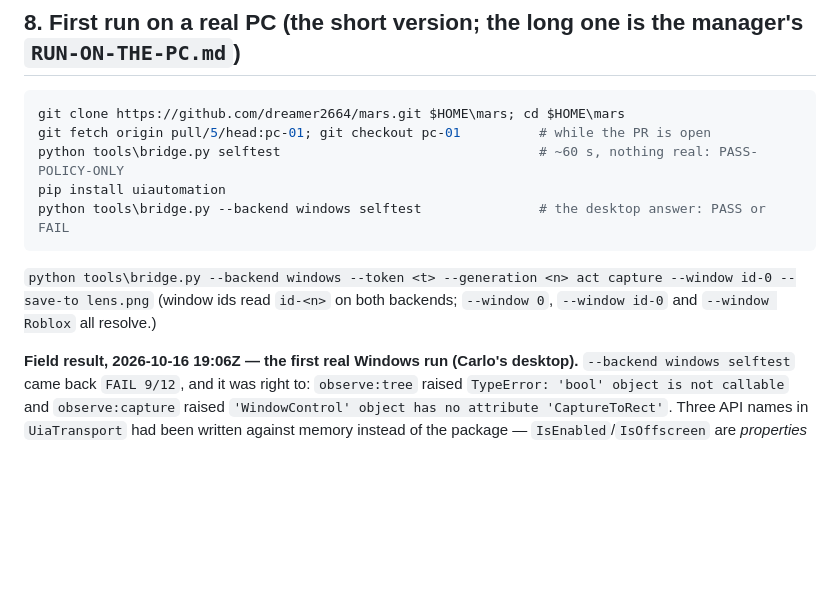
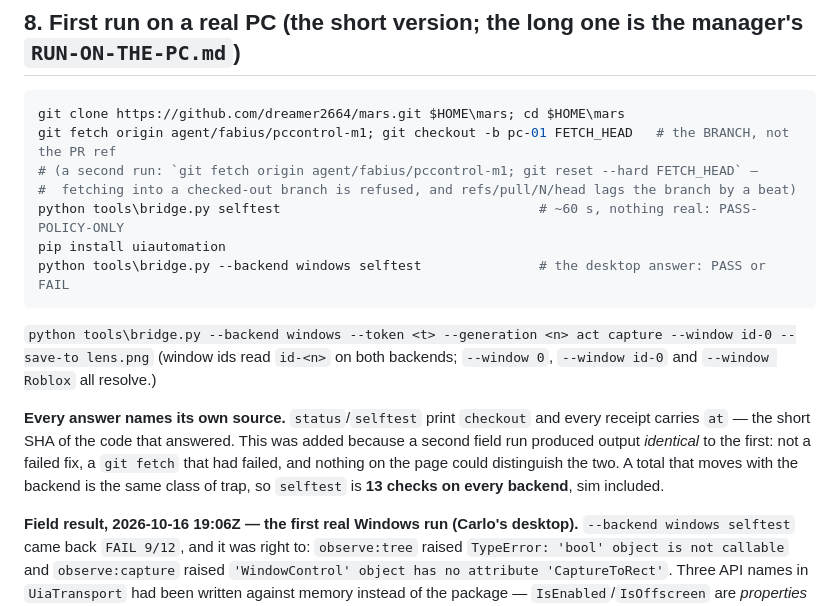
Before and after one commit to dreamer2664/mars, a Markdown page: docs/BRIDGE.md, the part around the change. Drawn GitHub-style; blank space fills up the shorter version.

Commit message:
docs §8: fetch the BRANCH, not the PR ref — the exact thing that ate the Director's second run
Reproduced his failure on my own clone to be sure of the cause rather than assuming it:
  'git fetch origin pull/5/head:pc-01' + pc-01 checked out  -> fatal: refusing to fetch into branch
  ...so FETCH_HEAD was never written, reset --hard errored, and selftest re-ran 93ea87f.
The refspec only succeeds when the branch does NOT exist locally - i.e. precisely when the user re-running
after a fix does not need it. My instruction was written for the first run and handed to the second.

Second trap, found while verifying the fix landed: refs/pull/5/head sat at 49fef47 while the branch was
already at 3143da3 - the PR ref updates a beat later. It is a review artifact, not a distribution point.

Both corrections point the same way, so the docs now say it once: verify with the 'checkout' field the bridge
prints, not with the git command you hope ran.

````diff
--- a/docs/BRIDGE.md
+++ b/docs/BRIDGE.md
@@ -231,7 +231,9 @@ and testable anywhere.
 
 ```powershell
 git clone https://github.com/dreamer2664/mars.git $HOME\mars; cd $HOME\mars
-git fetch origin pull/5/head:pc-01; git checkout pc-01          # while the PR is open
+git fetch origin agent/fabius/pccontrol-m1; git checkout -b pc-01 FETCH_HEAD   # the BRANCH, not the PR ref
+# (a second run: `git fetch origin agent/fabius/pccontrol-m1; git reset --hard FETCH_HEAD` —
+#  fetching into a checked-out branch is refused, and refs/pull/N/head lags the branch by a beat)
 python tools\bridge.py selftest                                 # ~60 s, nothing real: PASS-POLICY-ONLY
 pip install uiautomation
 python tools\bridge.py --backend windows selftest               # the desktop answer: PASS or FAIL
@@ -239,6 +241,12 @@ python tools\bridge.py --backend windows selftest               # the desktop an
 
 `python tools\bridge.py --backend windows --token <t> --generation <n> act capture --window id-0 --save-to lens.png`
 (window ids read `id-<n>` on both backends; `--window 0`, `--window id-0` and `--window Roblox` all resolve.)
+
+**Every answer names its own source.** `status`/`selftest` print `checkout` and every receipt carries `at` —
+the short SHA of the code that answered. This was added because a second field run produced output *identical*
+to the first: not a failed fix, a `git fetch` that had failed, and nothing on the page could distinguish the
+two. A total that moves with the backend is the same class of trap, so `selftest` is **13 checks on every
+backend**, sim included.
 
 **Field result, 2026-10-16 19:06Z — the first real Windows run (Carlo's desktop).** `--backend windows
 selftest` came back `FAIL 9/12`, and it was right to: `observe:tree` raised `TypeError: 'bool' object is
````
